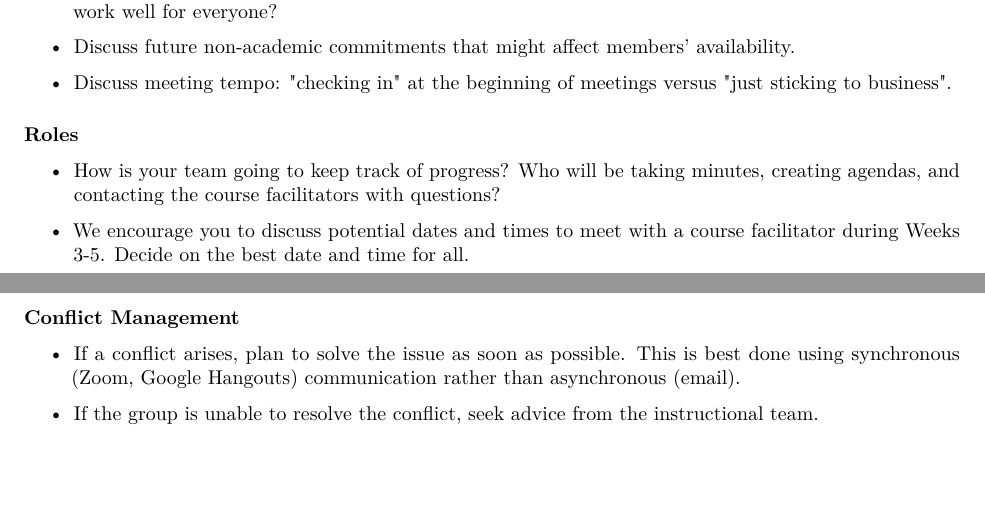
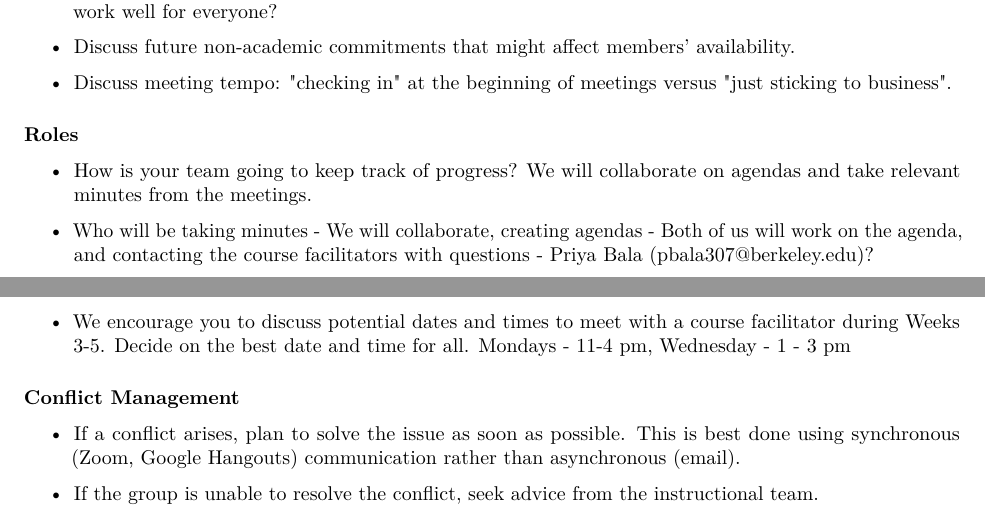
Before and after one commit to priyabala307/W251_Project, an R Markdown document (W251 Project Milestone #1.Rmd): two parts of pages 1 and 2 of 2, joined at a grey line, cut so that both start at the same text. Rendered offline with R 4.5, knitr and Pandoc, then LaTeX, with nearby package versions.

Commit message:
Update W251 Project Milestone #1.Rmd
Last commit for Project Milestone #1

```diff
--- a/W251 Project Milestone #1.Rmd
+++ b/W251 Project Milestone #1.Rmd
@@ -46,10 +46,10 @@ output: pdf_document
 -   Discuss meeting tempo: \"checking in\" at the beginning of meetings versus \"just sticking to business\".
 
 #### Roles
+- How is your team going to keep track of progress? We will collaborate on agendas and take relevant minutes from the meetings.
+-  Who will be taking minutes - We will collaborate, creating agendas - Both of us will work on the agenda, and contacting the course facilitators with questions - Priya Bala (pbala307@berkeley.edu)?
 
--   How is your team going to keep track of progress? Who will be taking minutes, creating agendas, and contacting the course facilitators with questions?
-
--   We encourage you to discuss potential dates and times to meet with a course facilitator during Weeks 3-5. Decide on the best date and time for all.
+-   We encourage you to discuss potential dates and times to meet with a course facilitator during Weeks 3-5. Decide on the best date and time for all. Mondays - 11-4 pm, Wednesday - 1 - 3 pm
 
 #### Conflict Management
 
```
